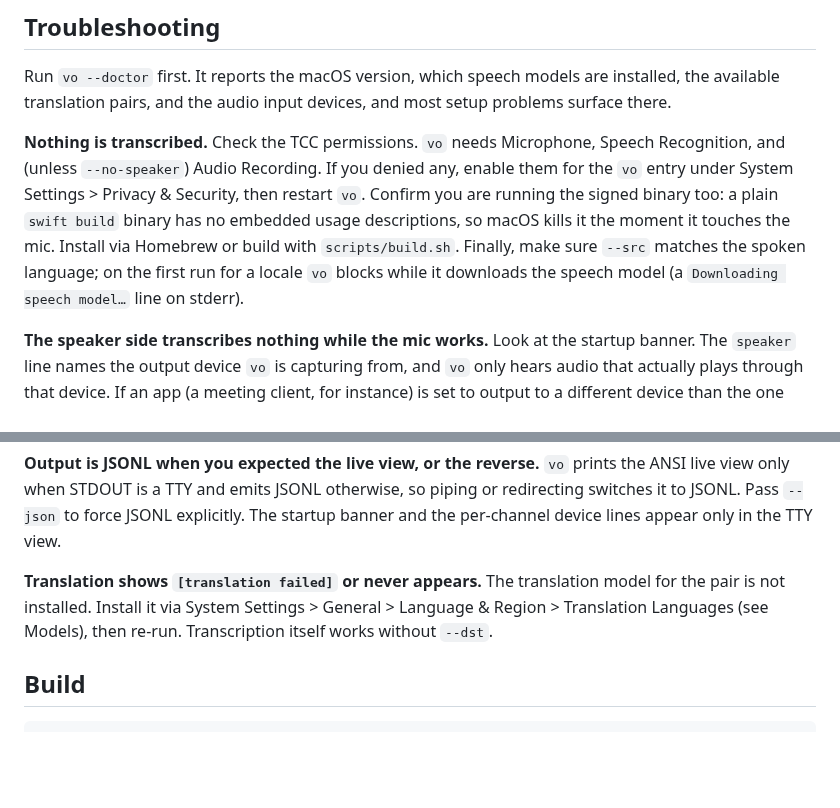
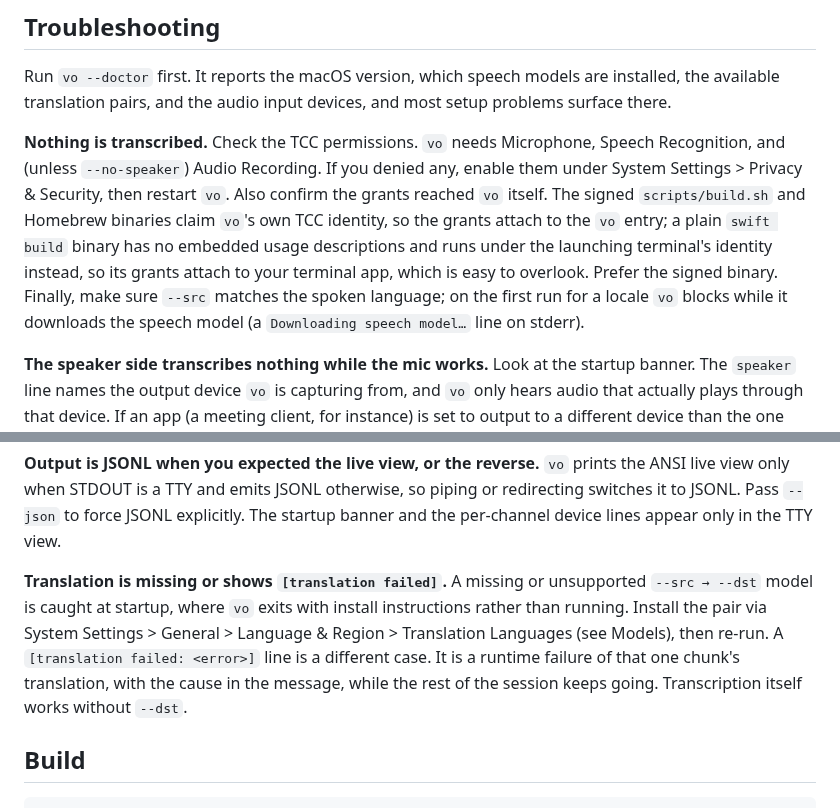
Before and after one commit to kingsword09/dicta, a Markdown page: README.md, 2 parts joined by grey strips. GitHub-like rendering; blank space fills up the shorter version.

Commit message:
docs: correct the permissions and translation troubleshooting items
Two claims in the new Troubleshooting section were inaccurate. A plain
swift build binary is not killed on mic access; it runs under the
launching terminal's TCC identity, so grants attach to the terminal
rather than to vo, matching the "Permissions attach to vo" section.
And a missing translation model is caught at startup (vo exits with
install instructions), whereas "[translation failed: <error>]" is a
per-chunk runtime failure; the item conflated the two. Reword both.

```diff
--- a/README.md
+++ b/README.md
@@ -145,7 +145,7 @@ Run `vo --doctor` to see which speech models are installed and which translation
 
 Run `vo --doctor` first. It reports the macOS version, which speech models are installed, the available translation pairs, and the audio input devices, and most setup problems surface there.
 
-**Nothing is transcribed.** Check the TCC permissions. `vo` needs Microphone, Speech Recognition, and (unless `--no-speaker`) Audio Recording. If you denied any, enable them for the `vo` entry under System Settings > Privacy & Security, then restart `vo`. Confirm you are running the signed binary too: a plain `swift build` binary has no embedded usage descriptions, so macOS kills it the moment it touches the mic. Install via Homebrew or build with `scripts/build.sh`. Finally, make sure `--src` matches the spoken language; on the first run for a locale `vo` blocks while it downloads the speech model (a `Downloading speech model…` line on stderr).
+**Nothing is transcribed.** Check the TCC permissions. `vo` needs Microphone, Speech Recognition, and (unless `--no-speaker`) Audio Recording. If you denied any, enable them under System Settings > Privacy & Security, then restart `vo`. Also confirm the grants reached `vo` itself. The signed `scripts/build.sh` and Homebrew binaries claim `vo`'s own TCC identity, so the grants attach to the `vo` entry; a plain `swift build` binary has no embedded usage descriptions and runs under the launching terminal's identity instead, so its grants attach to your terminal app, which is easy to overlook. Prefer the signed binary. Finally, make sure `--src` matches the spoken language; on the first run for a locale `vo` blocks while it downloads the speech model (a `Downloading speech model…` line on stderr).
 
 **The speaker side transcribes nothing while the mic works.** Look at the startup banner. The `speaker` line names the output device `vo` is capturing from, and `vo` only hears audio that actually plays through that device. If an app (a meeting client, for instance) is set to output to a different device than the one shown, its audio never reaches `vo`. Point the app's output at the same device, or pin the right one with `--select-device`. Restarting `vo` alone does not help when the system default never changed, because `vo` re-reads that same default on each launch.
 
@@ -155,7 +155,7 @@ Run `vo --doctor` first. It reports the macOS version, which speech models are i
 
 **Output is JSONL when you expected the live view, or the reverse.** `vo` prints the ANSI live view only when STDOUT is a TTY and emits JSONL otherwise, so piping or redirecting switches it to JSONL. Pass `--json` to force JSONL explicitly. The startup banner and the per-channel device lines appear only in the TTY view.
 
-**Translation shows `[translation failed]` or never appears.** The translation model for the pair is not installed. Install it via System Settings > General > Language & Region > Translation Languages (see Models), then re-run. Transcription itself works without `--dst`.
+**Translation is missing or shows `[translation failed]`.** A missing or unsupported `--src → --dst` model is caught at startup, where `vo` exits with install instructions rather than running. Install the pair via System Settings > General > Language & Region > Translation Languages (see Models), then re-run. A `[translation failed: <error>]` line is a different case. It is a runtime failure of that one chunk's translation, with the cause in the message, while the rest of the session keeps going. Transcription itself works without `--dst`.
 
 ## Build
 
```
